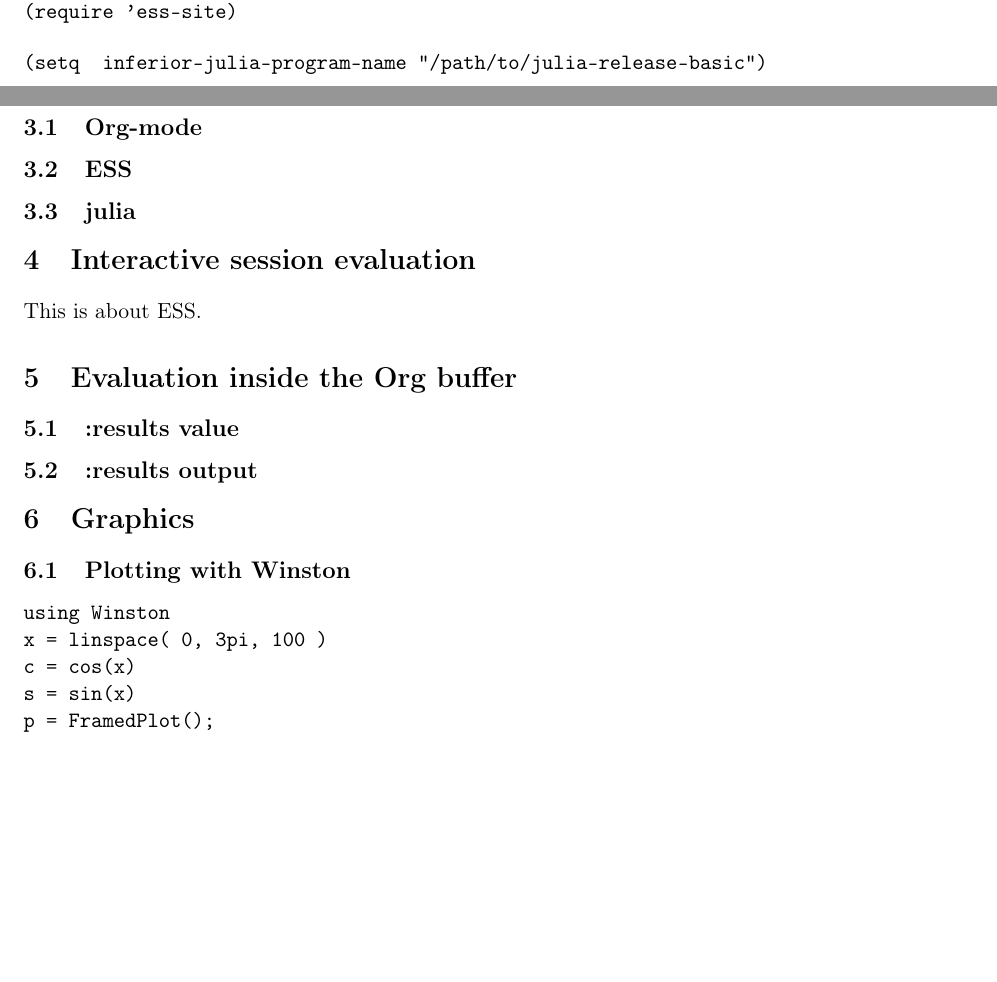
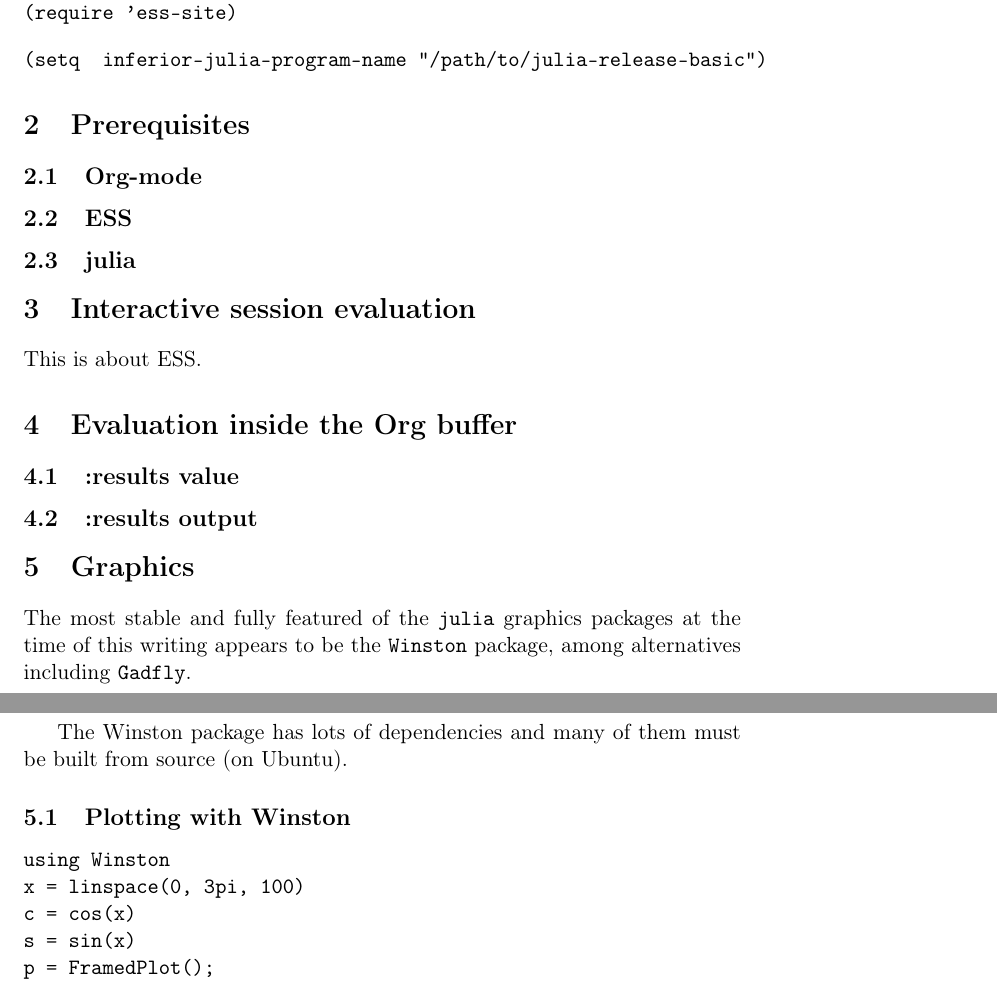
Before and after one commit to gjkerns/ob-julia, a LaTeX document (ob-julia-doc.tex): two parts of pages 4 and 5 of 7, joined at a grey line, cut so that both start at the same text, the shorter picture padded with empty space. Compiled offline with pdfLaTeX.

Commit message:
small changes

```diff
--- a/ob-julia-doc.tex
+++ b/ob-julia-doc.tex
@@ -22,7 +22,7 @@
 \hypersetup{
   pdfkeywords={},
   pdfsubject={},
-  pdfcreator={Generated by Org mode 7.9.3f in Emacs 24.3.50.1.}}
+  pdfcreator={Generated by Org mode 7.9.3e in Emacs 24.3.50.1.}}
 \begin{document}
 
 \maketitle
@@ -145,5 +146,56 @@
 \begin{verbatim}
 (setq  inferior-julia-program-name "/path/to/julia-release-basic")
 \end{verbatim}
-\section[Fitting (generalized) linear models]{Fitting (generalized) linear models}
+
+\section{Prerequisites}
 \label{sec-2}
+
+\subsection{Org-mode}
+\label{sec-2-1}
+
+\subsection{ESS}
+\label{sec-2-2}
+
+\subsection{julia}
+\label{sec-2-3}
+\section{Interactive session evaluation}
+\label{sec-3}
+
+This is about ESS.
+\section{Evaluation inside the Org buffer}
+\label{sec-4}
+
+\subsection{:results value}
+\label{sec-4-1}
+
+\subsection{:results output}
+\label{sec-4-2}
+\section{Graphics}
+\label{sec-5}
+
+The most stable and fully featured of the \texttt{julia} graphics packages at the time of this writing appears to be the \texttt{Winston} package, among alternatives including \texttt{Gadfly}.
+
+\begin{verbatim}
+Pkg.add("Winston")
+\end{verbatim}
+
+The Winston package has lots of dependencies and many of them must be built from source (on Ubuntu).
+
+
+\subsection{Plotting with Winston}
+\label{sec-5-1}
+
+\begin{verbatim}
+using Winston
+x = linspace(0, 3pi, 100)
+c = cos(x)
+s = sin(x)
+p = FramedPlot();
+setattr(p, "title", "title!")
+setattr(p, "xlabel", L"\Sigma x^2_i")
+setattr(p, "ylabel", L"\Theta_i")
+add(p, FillBetween(x, c, x, s) )
+add(p, Curve(x, c, "color", "red") )
+add(p, Curve(x, s, "color", "blue") )
+file(p, "example1.png")
+\end{verbatim}
@@ -173,48 +264,3 @@
 [2,]    -0.0454835 0.0282621 -1.60935   0.118759
 [3,]       0.19518 0.0109553  17.8161 8.2233e-17
 \end{verbatim}
-
-
-\section[Installation prerequisites]{Installation prerequisites}
-\label{sec-3}
-
-\subsection[Org-mode]{Org-mode}
-\label{sec-3-1}
-
-\subsection[ESS]{ESS}
-\label{sec-3-2}
-
-\subsection[julia]{julia}
-\label{sec-3-3}
-\section[Interactive session evaluation]{Interactive session evaluation}
-\label{sec-4}
-
-This is about ESS.
-\section[Evaluation inside the Org buffer]{Evaluation inside the Org buffer}
-\label{sec-5}
-
-\subsection[:results value]{:results value}
-\label{sec-5-1}
-
-\subsection[:results output]{:results output}
-\label{sec-5-2}
-\section[Graphics]{Graphics}
-\label{sec-6}
-
-\subsection[Plotting with Winston]{Plotting with Winston}
-\label{sec-6-1}
-
-\begin{verbatim}
-using Winston
-x = linspace( 0, 3pi, 100 )
-c = cos(x)
-s = sin(x)
-p = FramedPlot();
-setattr(p, "title", "title!")
-setattr(p, "xlabel", L"\Sigma x^2_i")
-setattr(p, "ylabel", L"\Theta_i")
-add(p, FillBetween(x, c, x, s) )
-add(p, Curve(x, c, "color", "red") )
-add(p, Curve(x, s, "color", "blue") )
-file(p, "example1.png")
-\end{verbatim}
```
Also changed, not shown: ob-julia-doc.pdf, ob-julia-doc.tex (92 more changed lines), 1 other file.
